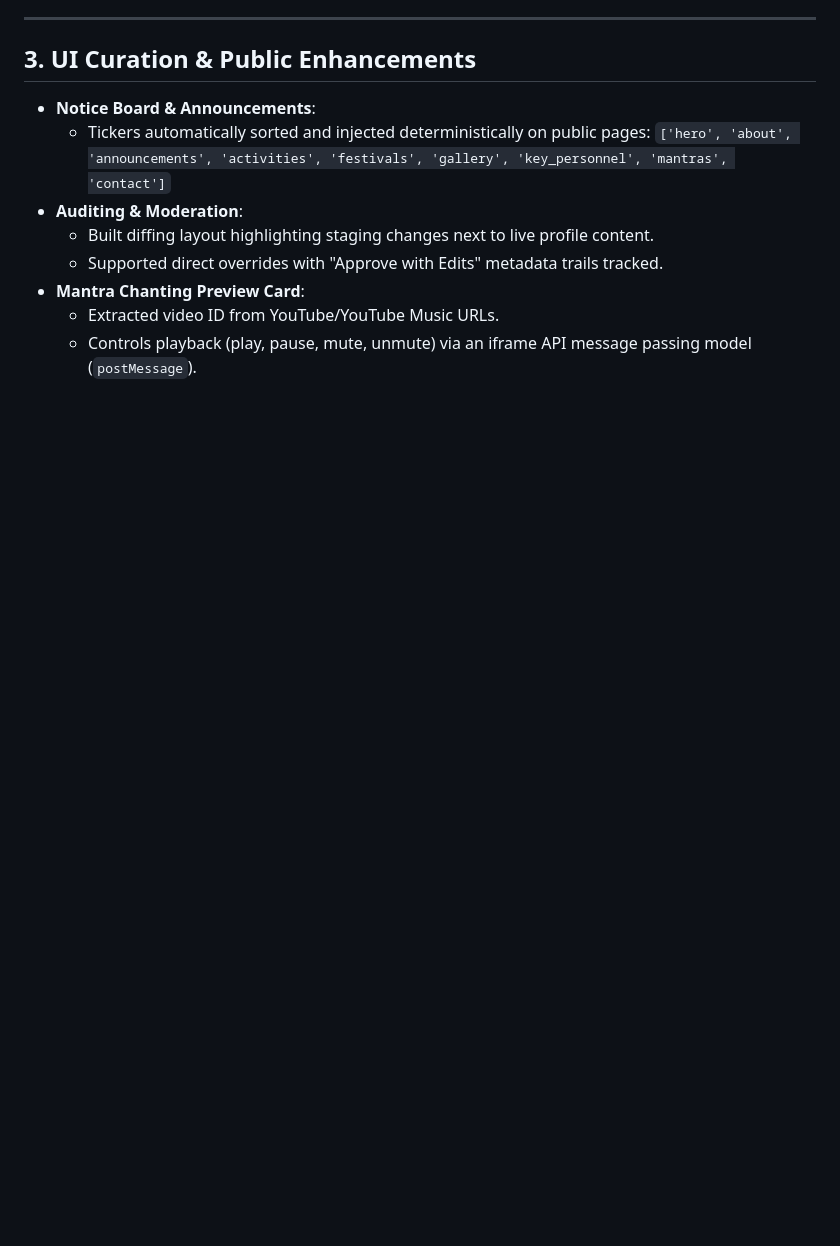
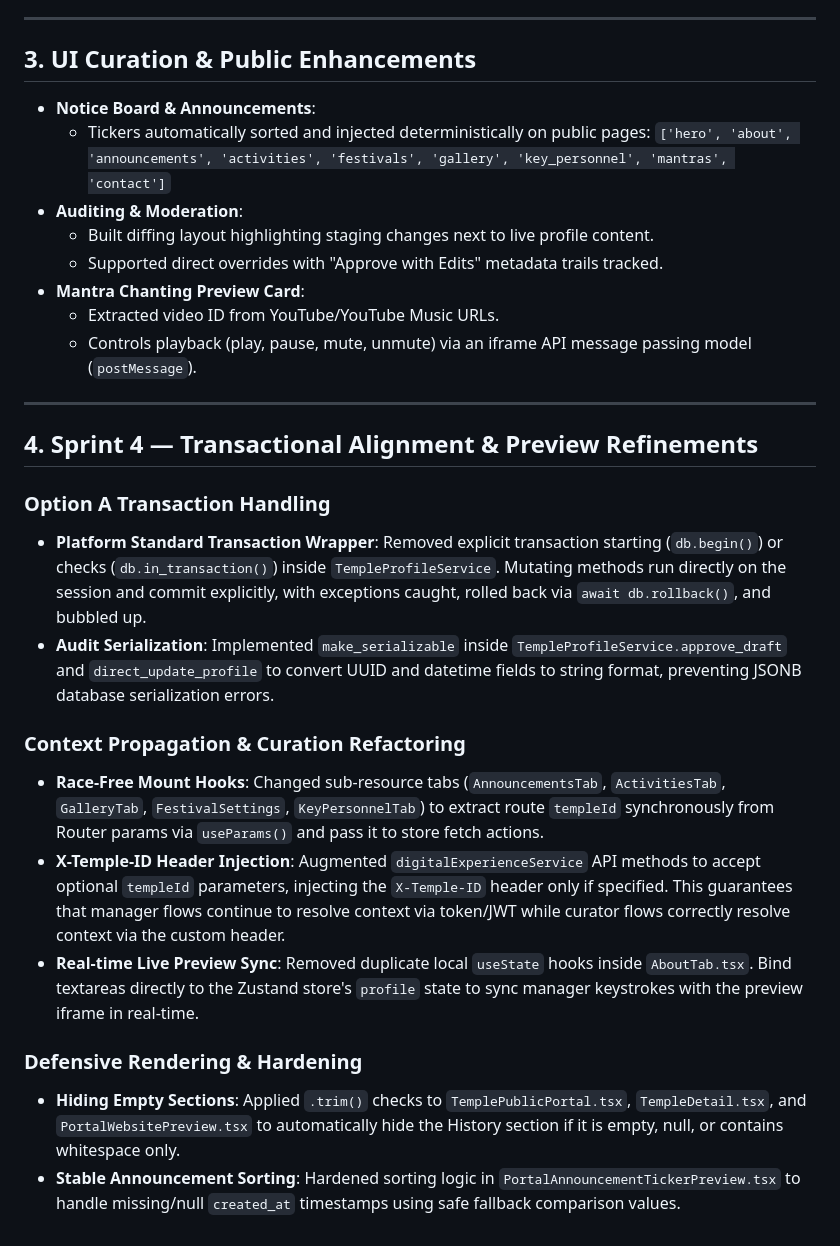
Before and after one commit to devteam-cyclonodesystems/denumrutham_root-devteam, a Markdown page: TMS_Knowledge_Base.md, the part around the change. Drawn GitHub-style; blank space fills up the shorter version.

Commit message:
Sprint 4: Sync submodules and update TMS_Knowledge_Base.md

```diff
--- a/TMS_Knowledge_Base.md
+++ b/TMS_Knowledge_Base.md
@@ -75,3 +75,20 @@ All endpoints enforce multi-tenant isolation validation check checks.
 * **Mantra Chanting Preview Card**:
   * Extracted video ID from YouTube/YouTube Music URLs.
   * Controls playback (play, pause, mute, unmute) via an iframe API message passing model (`postMessage`).
+
+---
+
+## 4. Sprint 4 — Transactional Alignment & Preview Refinements
+
+### Option A Transaction Handling
+* **Platform Standard Transaction Wrapper**: Removed explicit transaction starting (`db.begin()`) or checks (`db.in_transaction()`) inside `TempleProfileService`. Mutating methods run directly on the session and commit explicitly, with exceptions caught, rolled back via `await db.rollback()`, and bubbled up.
+* **Audit Serialization**: Implemented `make_serializable` inside `TempleProfileService.approve_draft` and `direct_update_profile` to convert UUID and datetime fields to string format, preventing JSONB database serialization errors.
+
+### Context Propagation & Curation Refactoring
+* **Race-Free Mount Hooks**: Changed sub-resource tabs (`AnnouncementsTab`, `ActivitiesTab`, `GalleryTab`, `FestivalSettings`, `KeyPersonnelTab`) to extract route `templeId` synchronously from Router params via `useParams()` and pass it to store fetch actions.
+* **X-Temple-ID Header Injection**: Augmented `digitalExperienceService` API methods to accept optional `templeId` parameters, injecting the `X-Temple-ID` header only if specified. This guarantees that manager flows continue to resolve context via token/JWT while curator flows correctly resolve context via the custom header.
+* **Real-time Live Preview Sync**: Removed duplicate local `useState` hooks inside `AboutTab.tsx`. Bind textareas directly to the Zustand store's `profile` state to sync manager keystrokes with the preview iframe in real-time.
+
+### Defensive Rendering & Hardening
+* **Hiding Empty Sections**: Applied `.trim()` checks to `TemplePublicPortal.tsx`, `TempleDetail.tsx`, and `PortalWebsitePreview.tsx` to automatically hide the History section if it is empty, null, or contains whitespace only.
+* **Stable Announcement Sorting**: Hardened sorting logic in `PortalAnnouncementTickerPreview.tsx` to handle missing/null `created_at` timestamps using safe fallback comparison values.
```
